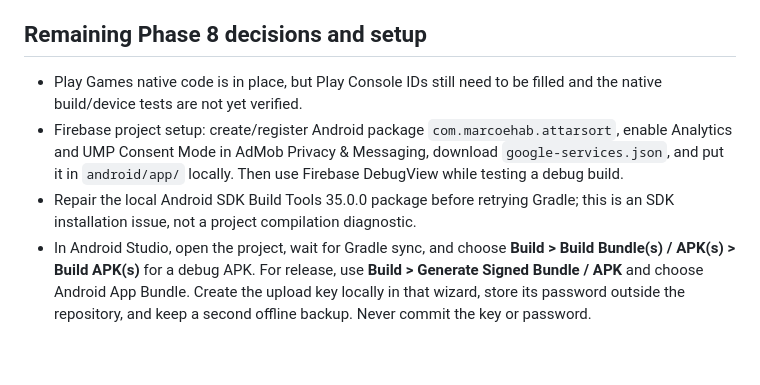
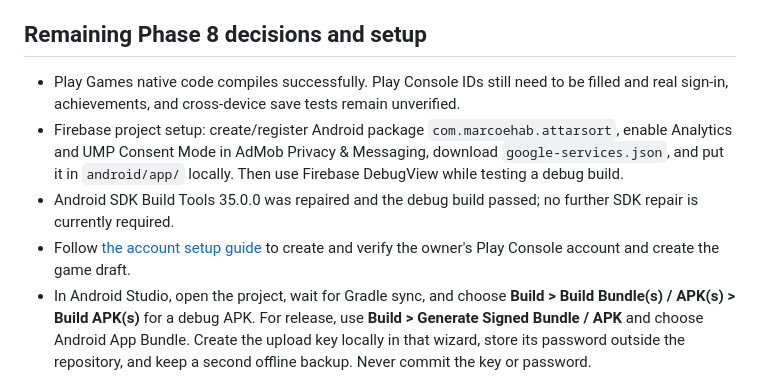
Before and after one commit to marcoehaab11/atara-app, a Markdown page: docs/PHASE_8_REPORT.md, the part around the change. GitHub-like rendering; blank space fills up the shorter version.

```diff
--- a/docs/PHASE_8_REPORT.md
+++ b/docs/PHASE_8_REPORT.md
@@ -32,9 +32,10 @@
 
 ## Remaining Phase 8 decisions and setup
 
-- Play Games native code is in place, but Play Console IDs still need to be filled and the native build/device tests are not yet verified.
+- Play Games native code compiles successfully. Play Console IDs still need to be filled and real sign-in, achievements, and cross-device save tests remain unverified.
 - Firebase project setup: create/register Android package `com.marcoehab.attarsort`, enable Analytics and UMP Consent Mode in AdMob Privacy & Messaging, download `google-services.json`, and put it in `android/app/` locally. Then use Firebase DebugView while testing a debug build.
-- Repair the local Android SDK Build Tools 35.0.0 package before retrying Gradle; this is an SDK installation issue, not a project compilation diagnostic.
+- Android SDK Build Tools 35.0.0 was repaired and the debug build passed; no further SDK repair is currently required.
+- Follow [the account setup guide](PLAY_CONSOLE_ACCOUNT_SETUP.md) to create and verify the owner's Play Console account and create the game draft.
 - In Android Studio, open the project, wait for Gradle sync, and choose **Build > Build Bundle(s) / APK(s) > Build APK(s)** for a debug APK. For release, use **Build > Generate Signed Bundle / APK** and choose Android App Bundle. Create the upload key locally in that wizard, store its password outside the repository, and keep a second offline backup. Never commit the key or password.
 
 Phase 8 remains open until Play Games IDs are configured in Play Console, Firebase DebugView and device behavior are checked, and release debug-tool exclusion is confirmed. The debug Android build is verified. Phase 9 has not started.
```
Also changed, not shown: docs/GOOGLE_PLAY_READINESS.md (+38 -63 lines), docs/PLAY_CONSOLE_ACCOUNT_SETUP.md (added, +56 -0 lines).
